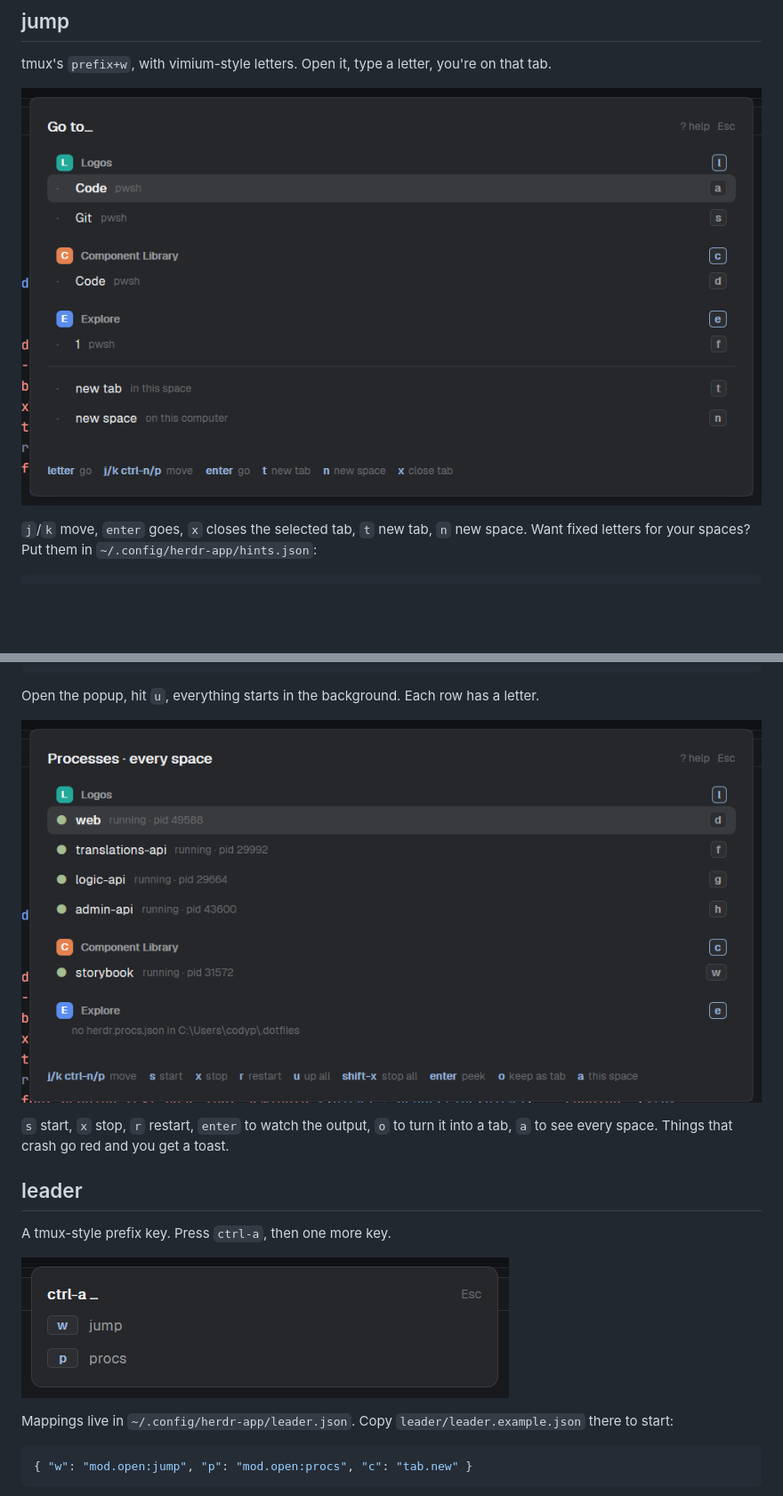
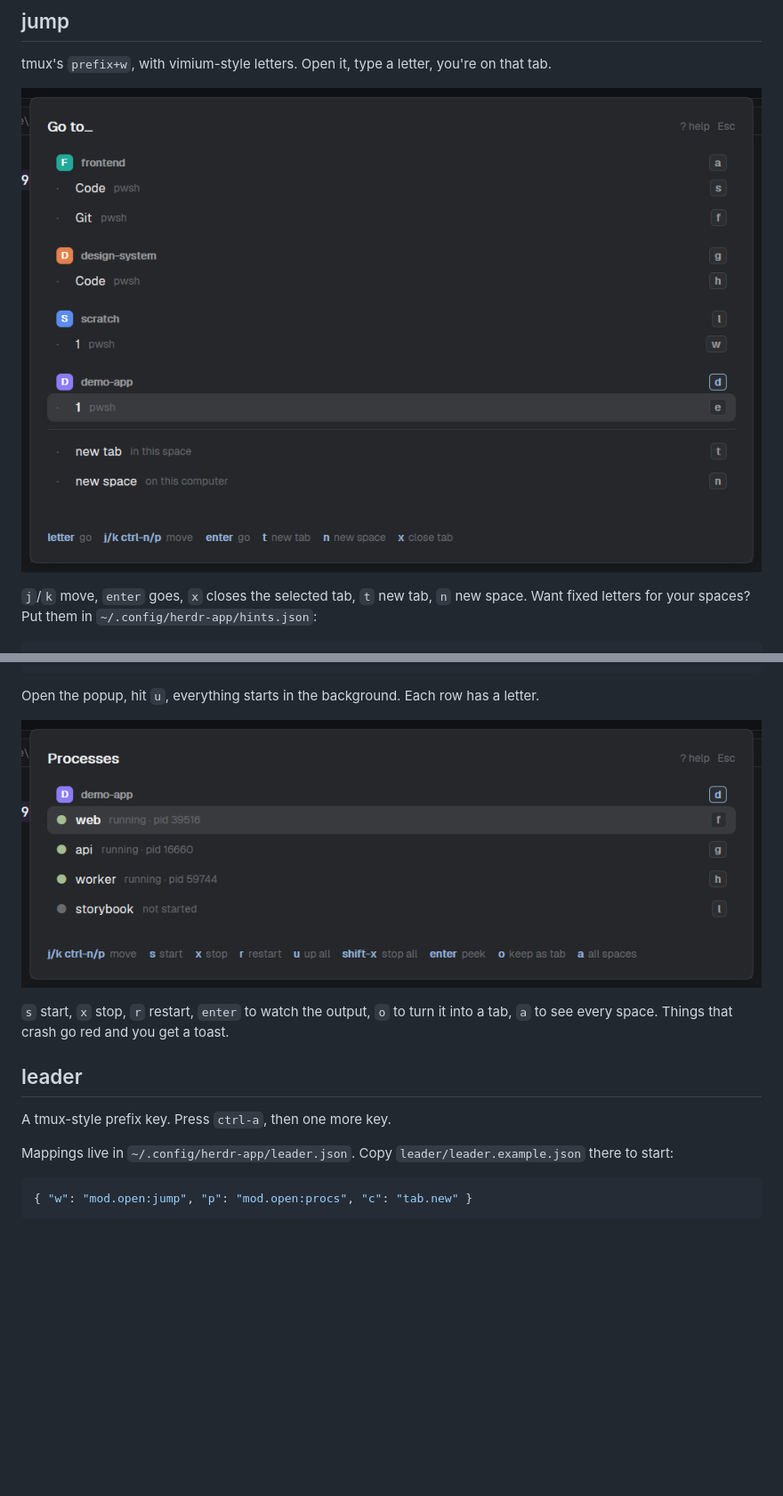
Before and after one commit to CodeyPacker/herdr-mods, a Markdown page: README.md, 2 parts joined by grey strips. Shown at 89% size. Rendered like a GitHub page; pictures changed too: jump/preview.png, procs/preview.png; blank space fills up the shorter version.

Commit message:
Generic names in the previews, drop the leader shot
Also a procs.all command so the every-space toggle can be bound to a key.

````diff
--- a/README.md
+++ b/README.md
@@ -38,8 +38,6 @@ Open the popup, hit `u`, everything starts in the background. Each row has a let
 
 A tmux-style prefix key. Press `ctrl-a`, then one more key.
 
-![leader](leader/preview.png)
-
 Mappings live in `~/.config/herdr-app/leader.json`. Copy `leader/leader.example.json` there to start:
 
 ```json
````
Also changed, not shown: 1 other file.
